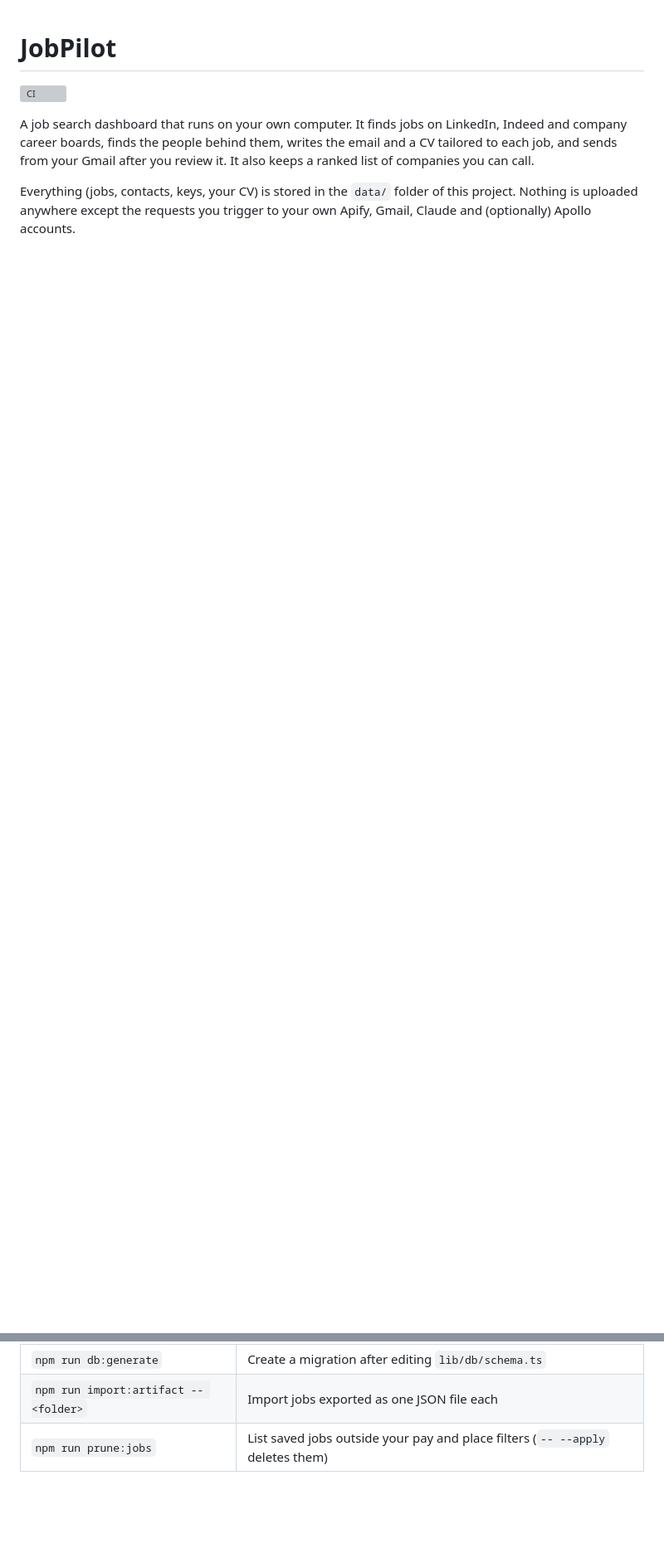
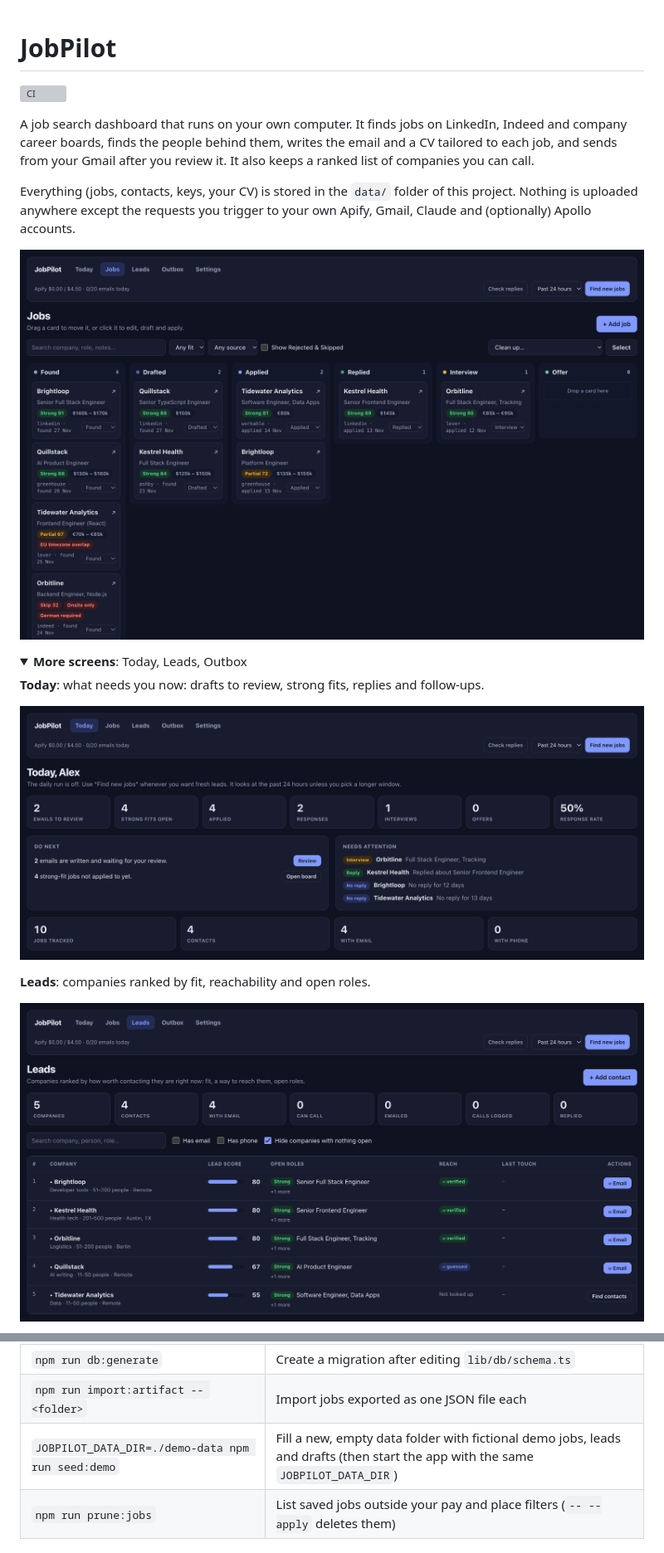
Before and after one commit to mahermubeen/jobpilot, a Markdown page: README.md, 2 parts joined by grey strips. Shown at 83% size. Drawn GitHub-style; pictures changed too: docs/screenshots/jobs.png (added), docs/screenshots/leads.png (added), docs/screenshots/today.png (added); folded sections open; blank space fills up the shorter version; grey boxes are pictures that could not be loaded.

Commit message:
docs: README screenshots from a fictional demo seed (npm run seed:demo)

```diff
--- a/README.md
+++ b/README.md
@@ -10,3 +10,17 @@ you review it. It also keeps a ranked list of companies you can call.
 Everything (jobs, contacts, keys, your CV) is stored in the `data/` folder of
 this project. Nothing is uploaded anywhere except the requests you trigger to
 your own Apify, Gmail, Claude and (optionally) Apollo accounts.
+
+![Jobs board: jobs scored Strong, Partial or Skip against your CV, from Found to Offer](docs/screenshots/jobs.png)
+
+<details>
+<summary><b>More screens</b>: Today, Leads, Outbox</summary>
+
+**Today**: what needs you now: drafts to review, strong fits, replies and follow-ups.
+
+![Today dashboard](docs/screenshots/today.png)
+
+**Leads**: companies ranked by fit, reachability and open roles.
+
+![Leads ranked by lead score](docs/screenshots/leads.png)
+
@@ -178,6 +199,7 @@ If you call UK numbers, check them against the TPS/CTPS register first.
 | `npm run typecheck` / `npm run lint` | Type and lint checks |
 | `npm run db:generate` | Create a migration after editing `lib/db/schema.ts` |
 | `npm run import:artifact -- <folder>` | Import jobs exported as one JSON file each |
+| `JOBPILOT_DATA_DIR=./demo-data npm run seed:demo` | Fill a new, empty data folder with fictional demo jobs, leads and drafts (then start the app with the same `JOBPILOT_DATA_DIR`) |
 | `npm run prune:jobs` | List saved jobs outside your pay and place filters (`-- --apply` deletes them) |
 
 ## Project layout
```
Also changed, not shown: other parts of README.md (+7 -0 lines), docs/screenshots/outbox.png (added), 3 other files.
